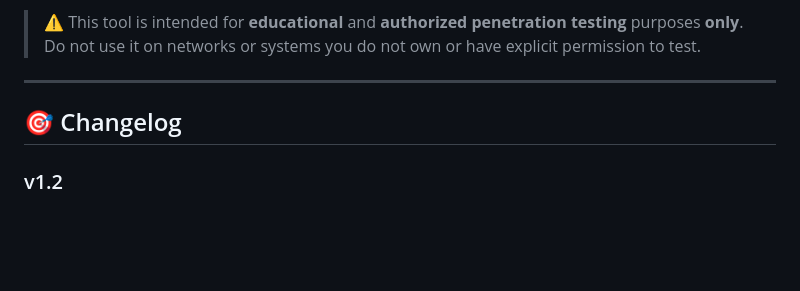
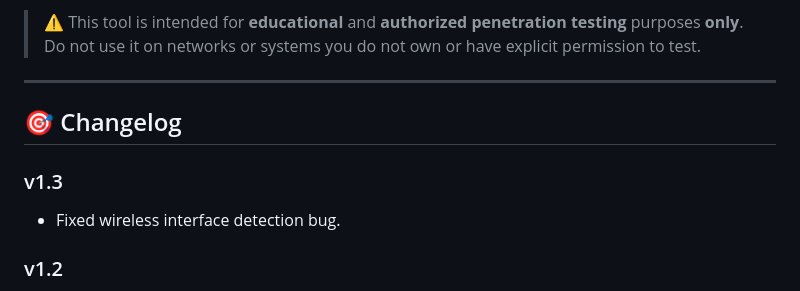
Before and after one commit to Darkhaxxor005/Wifiphisher, a Markdown page: README.md, the part around the change. Rendered like a GitHub page; blank space fills up the shorter version.

```diff
--- a/README.md
+++ b/README.md
@@ -7,6 +7,9 @@
 ---
 
 ## 🎯 Changelog
+### v1.3
+- Fixed wireless interface detection bug.
+
 ### v1.2
 - Fixed bug in wifi deauth interface.
 - Added update check.
```
